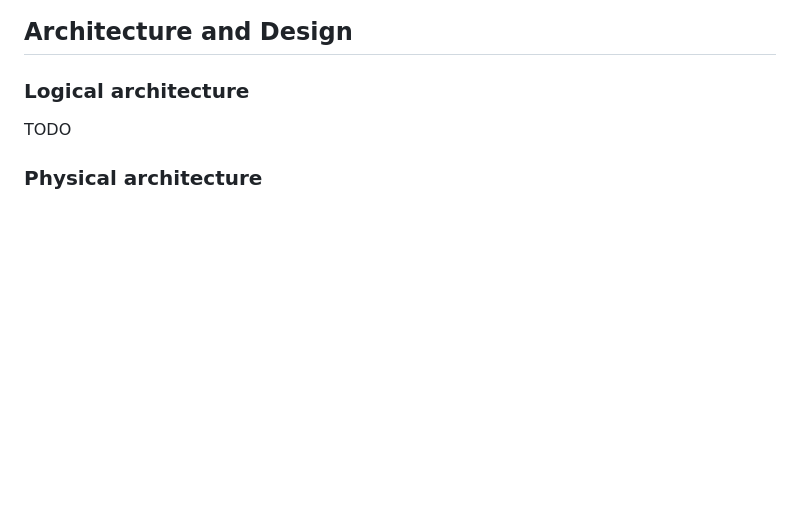
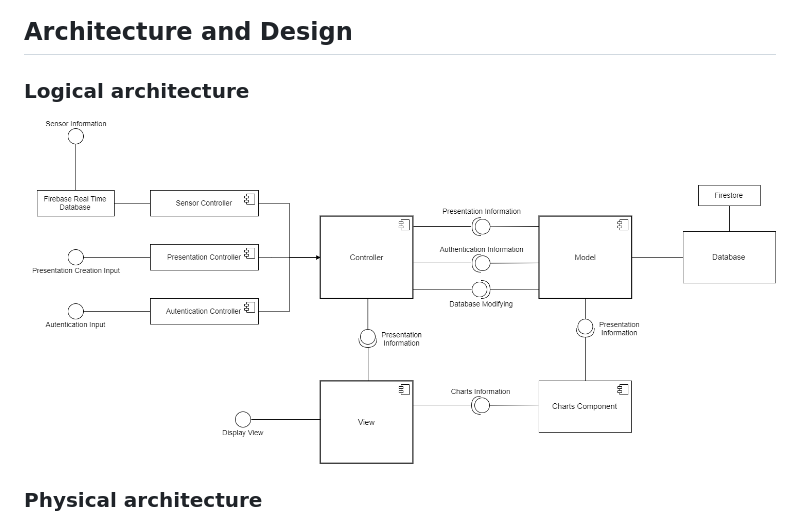
Before and after one commit to softeng-feup/open-cx-peoplestalker, a Markdown page: Development-Report.md, the part around the change. Drawn GitHub-style; pictures changed too: logical.png (added); blank space fills up the shorter version.

Commit message:
Added Logical Architecture

```diff
--- a/Development-Report.md
+++ b/Development-Report.md
@@ -82,7 +82,7 @@ TODO
 ## Architecture and Design
 ### Logical architecture
 
-TODO
+![Logical Architecture UML](https://github.com/softeng-feup/open-cx-peoplestalker/blob/master/logical.png)
 
 
 
```
